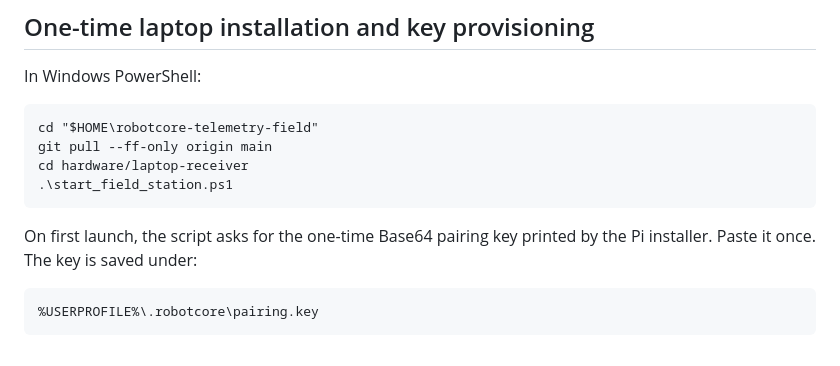
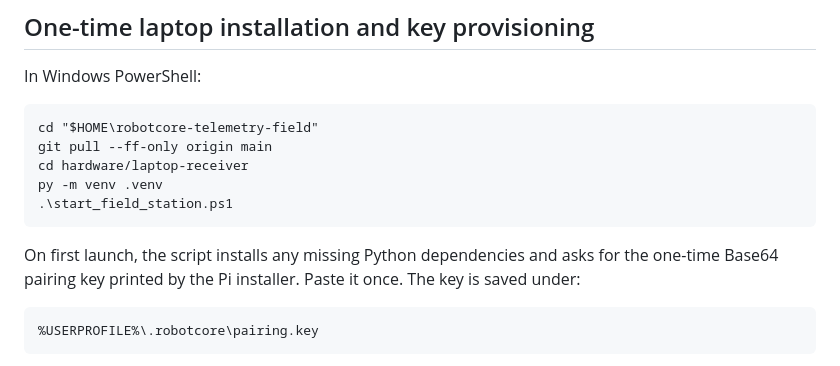
Before and after one commit to lalitkumar790/robotcore-telemetry, a Markdown page: docs/local-field-console.md, the part around the change. Drawn GitHub-style.

Commit message:
Add laptop venv creation to one-time field setup instructions

```diff
--- a/docs/local-field-console.md
+++ b/docs/local-field-console.md
@@ -47,9 +47,10 @@ In Windows PowerShell:
     cd "$HOME\robotcore-telemetry-field"
     git pull --ff-only origin main
     cd hardware/laptop-receiver
+    py -m venv .venv
     .\start_field_station.ps1
 
-On first launch, the script asks for the one-time Base64 pairing key printed by the Pi installer. Paste it once. The key is saved under:
+On first launch, the script installs any missing Python dependencies and asks for the one-time Base64 pairing key printed by the Pi installer. Paste it once. The key is saved under:
 
     %USERPROFILE%\.robotcore\pairing.key
 
```
